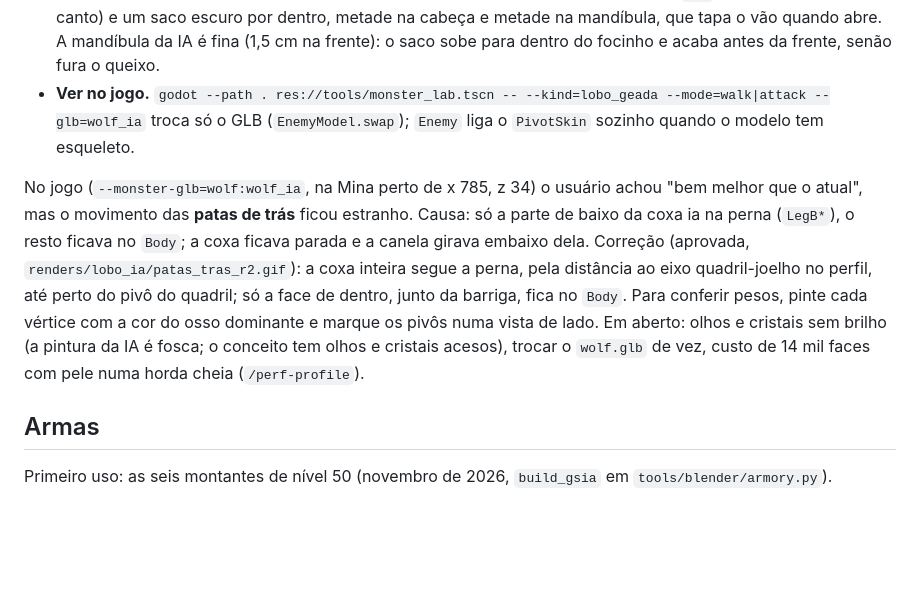
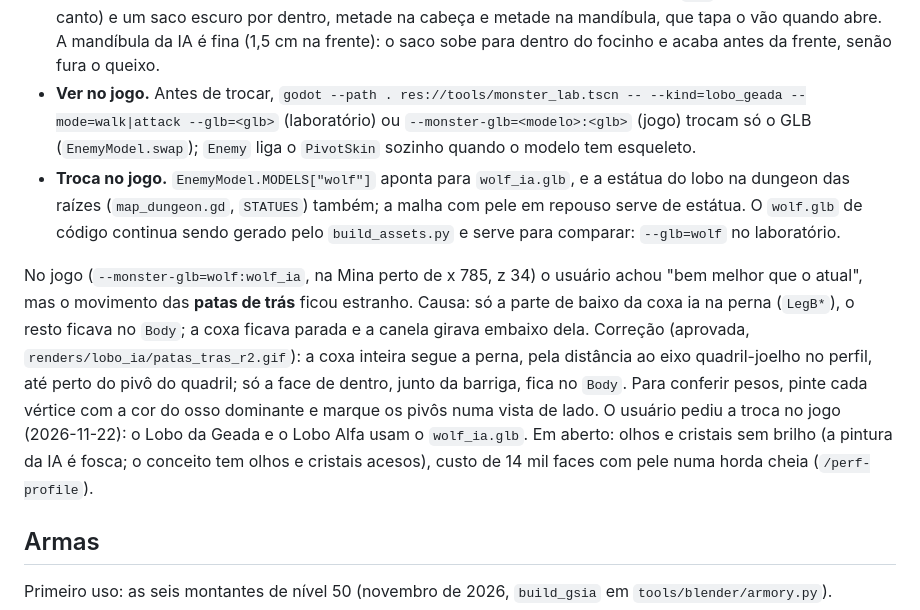
Before and after one commit to thyxbr/farm-survivors, a Markdown page: docs/EQUIPAMENTO_POR_IA.md, the part around the change. Drawn GitHub-style; blank space fills up the shorter version.

Commit message:
Lobo da Geada e Lobo Alfa passam a usar o lobo gerado por IA
EnemyModel.MODELS["wolf"] aponta para wolf_ia.glb (malha com pele nos
mesmos pivôs, animação igual), e a estátua do lobo na dungeon das raízes
também. O wolf.glb de código continua no build para comparar
(--glb=wolf no monster_lab).

Co-Authored-By: Claude Opus 5.5 <noreply@anthropic.com>

```diff
--- a/docs/EQUIPAMENTO_POR_IA.md
+++ b/docs/EQUIPAMENTO_POR_IA.md
@@ -107,8 +107,12 @@ A diferença é a animação: o monstro dobra em várias juntas, então a malha
   e pela frente do lábio), separa os lábios, põe a parte de baixo 100% na mandíbula (`Jaw`, dobradiça atrás do
   canto) e um saco escuro por dentro, metade na cabeça e metade na mandíbula, que tapa o vão quando abre. A mandíbula
   da IA é fina (1,5 cm na frente): o saco sobe para dentro do focinho e acaba antes da frente, senão fura o queixo.
-- **Ver no jogo.** `godot --path . res://tools/monster_lab.tscn -- --kind=lobo_geada --mode=walk|attack --glb=wolf_ia`
-  troca só o GLB (`EnemyModel.swap`); `Enemy` liga o `PivotSkin` sozinho quando o modelo tem esqueleto.
+- **Ver no jogo.** Antes de trocar, `godot --path . res://tools/monster_lab.tscn -- --kind=lobo_geada --mode=walk|attack --glb=<glb>`
+  (laboratório) ou `--monster-glb=<modelo>:<glb>` (jogo) trocam só o GLB (`EnemyModel.swap`); `Enemy` liga o
+  `PivotSkin` sozinho quando o modelo tem esqueleto.
+- **Troca no jogo.** `EnemyModel.MODELS["wolf"]` aponta para `wolf_ia.glb`, e a estátua do lobo na dungeon das raízes
+  (`map_dungeon.gd`, `STATUES`) também; a malha com pele em repouso serve de estátua. O `wolf.glb` de código continua
+  sendo gerado pelo `build_assets.py` e serve para comparar: `--glb=wolf` no laboratório.
 
 No jogo (`--monster-glb=wolf:wolf_ia`, na Mina perto de x 785, z 34) o usuário achou "bem melhor que o atual", mas o
 movimento das **patas de trás** ficou estranho. Causa: só a parte de baixo da coxa ia na perna (`LegB*`), o resto
@@ -116,8 +120,9 @@ ficava no `Body`; a coxa ficava parada e a canela girava embaixo dela. Correçã
 `renders/lobo_ia/patas_tras_r2.gif`): a coxa inteira segue a perna, pela distância ao eixo quadril-joelho no perfil,
 até perto do pivô do quadril; só a face de dentro, junto da barriga, fica no `Body`. Para conferir pesos, pinte cada
 vértice com a cor do osso dominante e marque os pivôs numa vista de lado.
+O usuário pediu a troca no jogo (2026-11-22): o Lobo da Geada e o Lobo Alfa usam o `wolf_ia.glb`.
 Em aberto: olhos e cristais sem brilho (a pintura da IA é fosca; o conceito tem olhos e
-cristais acesos), trocar o `wolf.glb` de vez, custo de 14 mil faces com pele numa horda cheia (`/perf-profile`).
+cristais acesos), custo de 14 mil faces com pele numa horda cheia (`/perf-profile`).
 
 ## Armas
 
```
Also changed, not shown: docs/renders/lobo_ia/no_jogo_mina.png (added), 3 other files.
